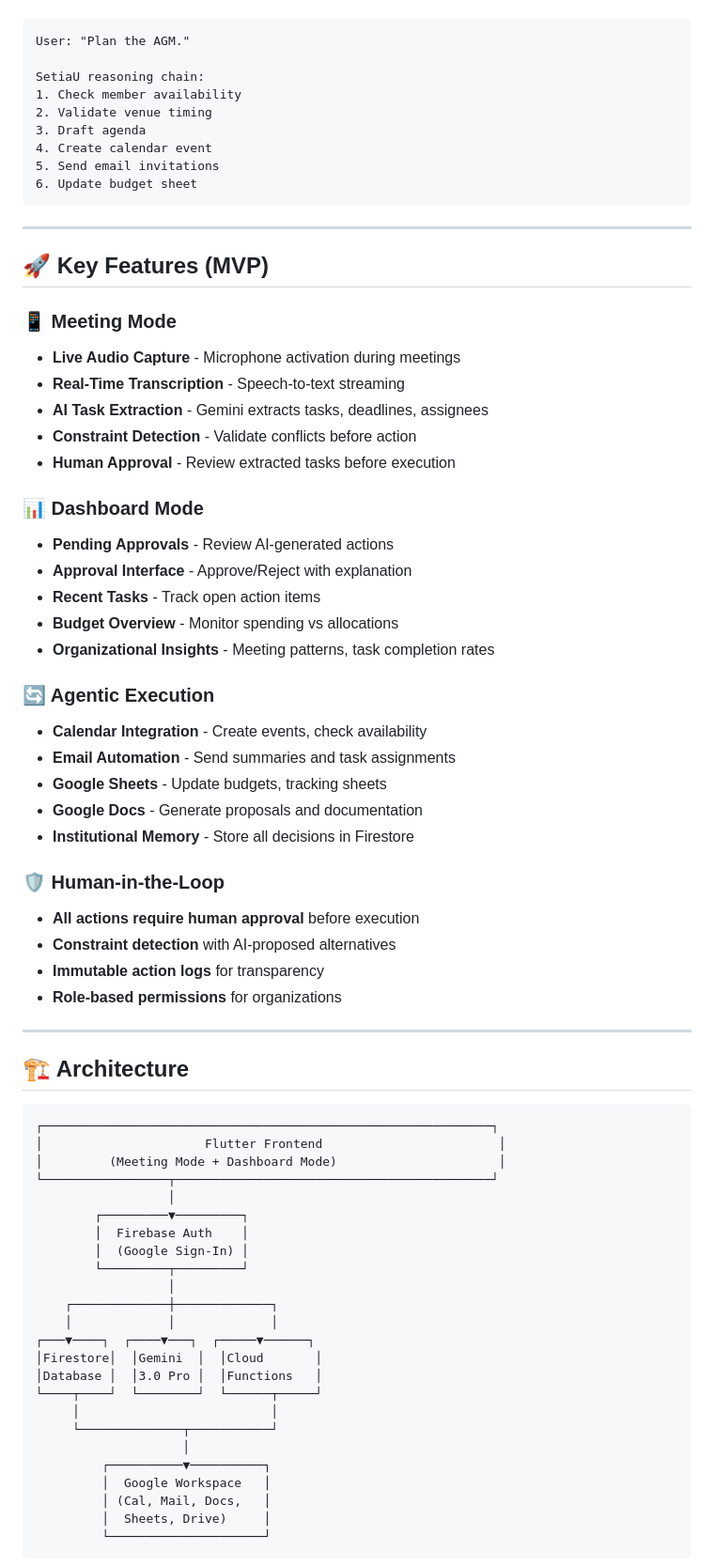
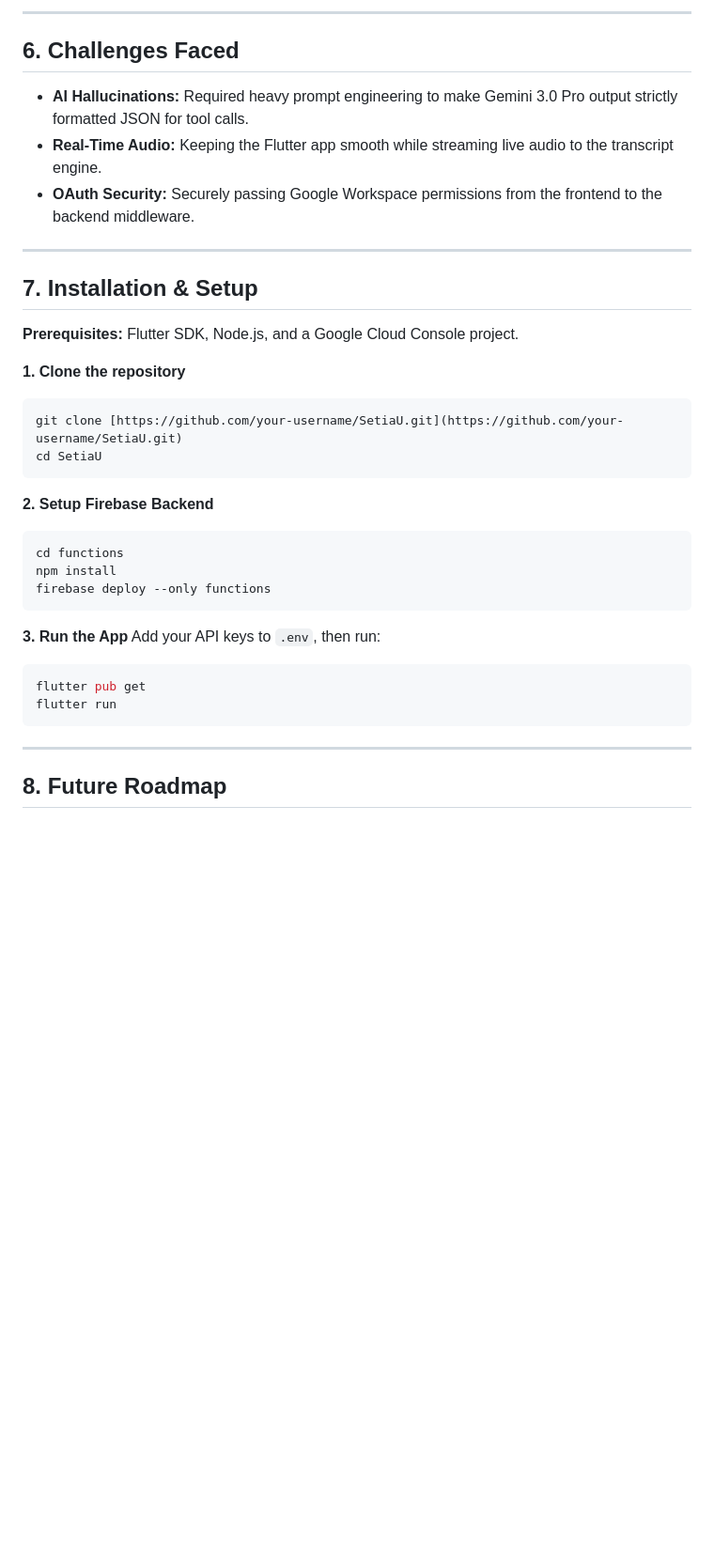
Before and after one commit to DiamondIvan/kitahack-setiaU, a Markdown page: README.md, the part around one of its changes. Shown at 94% size. Rendered like a GitHub page; blank space fills up the shorter version.

````diff
--- a/README.md
+++ b/README.md
@@ -37,74 +58,38 @@ SetiaU is **agentic**, not passive:
+---
+
+## 6. Challenges Faced
+
+* **AI Hallucinations:** Required heavy prompt engineering to make Gemini 3.0 Pro output strictly formatted JSON for tool calls.
+* **Real-Time Audio:** Keeping the Flutter app smooth while streaming live audio to the transcript engine.
+* **OAuth Security:** Securely passing Google Workspace permissions from the frontend to the backend middleware.
+
+---
+
+## 7. Installation & Setup
+
+**Prerequisites:** Flutter SDK, Node.js, and a Google Cloud Console project.
+
+**1. Clone the repository**
+```bash
+git clone [https://github.com/your-username/SetiaU.git](https://github.com/your-username/SetiaU.git)
+cd SetiaU
 ```
-User: "Plan the AGM."
 
-SetiaU reasoning chain:
-1. Check member availability
-2. Validate venue timing
-3. Draft agenda
-4. Create calendar event
-5. Send email invitations
-6. Update budget sheet
+**2. Setup Firebase Backend**
+```bash
+cd functions
+npm install
+firebase deploy --only functions
+```
+
+**3. Run the App**
+Add your API keys to `.env`, then run:
+```bash
+flutter pub get
+flutter run
 ```
 
 ---
 
-## 🚀 Key Features (MVP)
+## 8. Future Roadmap
 
-### 📱 Meeting Mode
-- **Live Audio Capture** - Microphone activation during meetings
-- **Real-Time Transcription** - Speech-to-text streaming
-- **AI Task Extraction** - Gemini extracts tasks, deadlines, assignees
-- **Constraint Detection** - Validate conflicts before action
-- **Human Approval** - Review extracted tasks before execution
-
-### 📊 Dashboard Mode
-- **Pending Approvals** - Review AI-generated actions
-- **Approval Interface** - Approve/Reject with explanation
-- **Recent Tasks** - Track open action items
-- **Budget Overview** - Monitor spending vs allocations
-- **Organizational Insights** - Meeting patterns, task completion rates
-
-### 🔄 Agentic Execution
-- **Calendar Integration** - Create events, check availability
-- **Email Automation** - Send summaries and task assignments
-- **Google Sheets** - Update budgets, tracking sheets
-- **Google Docs** - Generate proposals and documentation
-- **Institutional Memory** - Store all decisions in Firestore
-
-### 🛡️ Human-in-the-Loop
-- **All actions require human approval** before execution
-- **Constraint detection** with AI-proposed alternatives
-- **Immutable action logs** for transparency
-- **Role-based permissions** for organizations
-
----
-
-## 🏗️ Architecture
-
-```
-┌─────────────────────────────────────────────────────────────┐
-│                      Flutter Frontend                        │
-│         (Meeting Mode + Dashboard Mode)                      │
-└─────────────────┬───────────────────────────────────────────┘
-                  │
-        ┌─────────▼─────────┐
-        │  Firebase Auth    │
-        │  (Google Sign-In) │
-        └─────────┬─────────┘
-                  │
-    ┌─────────────┼─────────────┐
-    │             │             │
-┌───▼────┐  ┌────▼───┐  ┌─────▼──────┐
-│Firestore│  │Gemini  │  │Cloud       │
-│Database │  │3.0 Pro │  │Functions   │
-└────┬────┘  └────────┘  └──────┬─────┘
-     │                          │
-     └──────────────┬───────────┘
-                    │
-         ┌──────────▼──────────┐
-         │  Google Workspace   │
-         │ (Cal, Mail, Docs,   │
-         │  Sheets, Drive)     │
-         └─────────────────────┘
-```
-
````
Also changed, not shown: other parts of README.md (+49 -126 lines).
